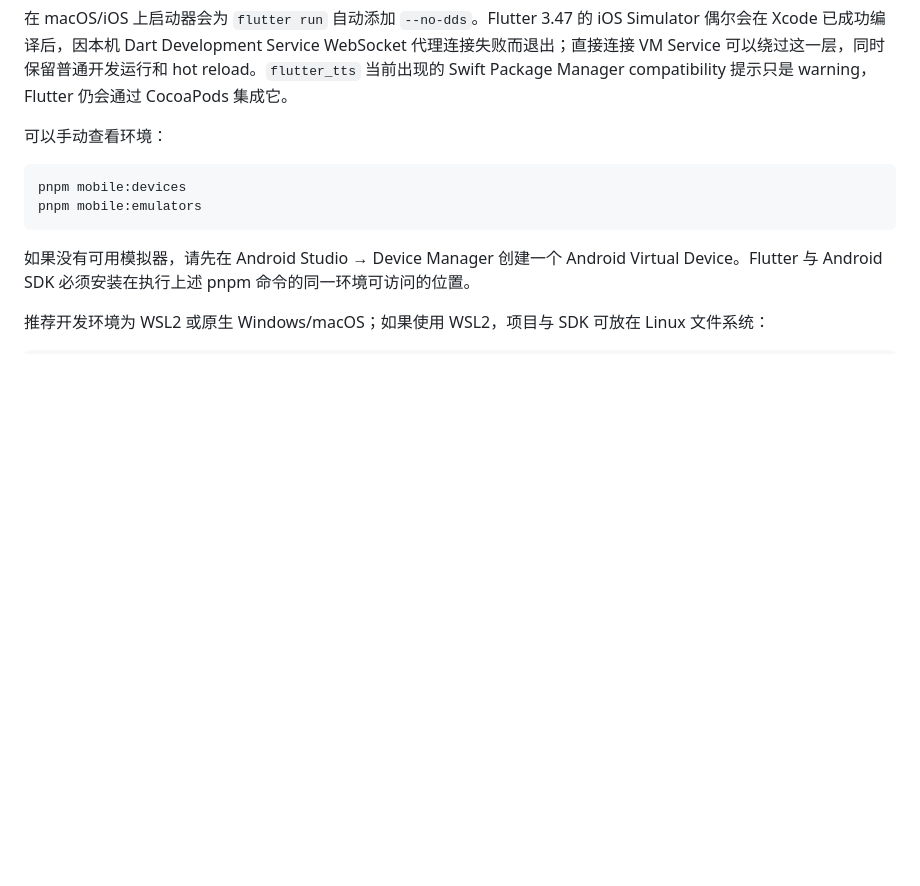
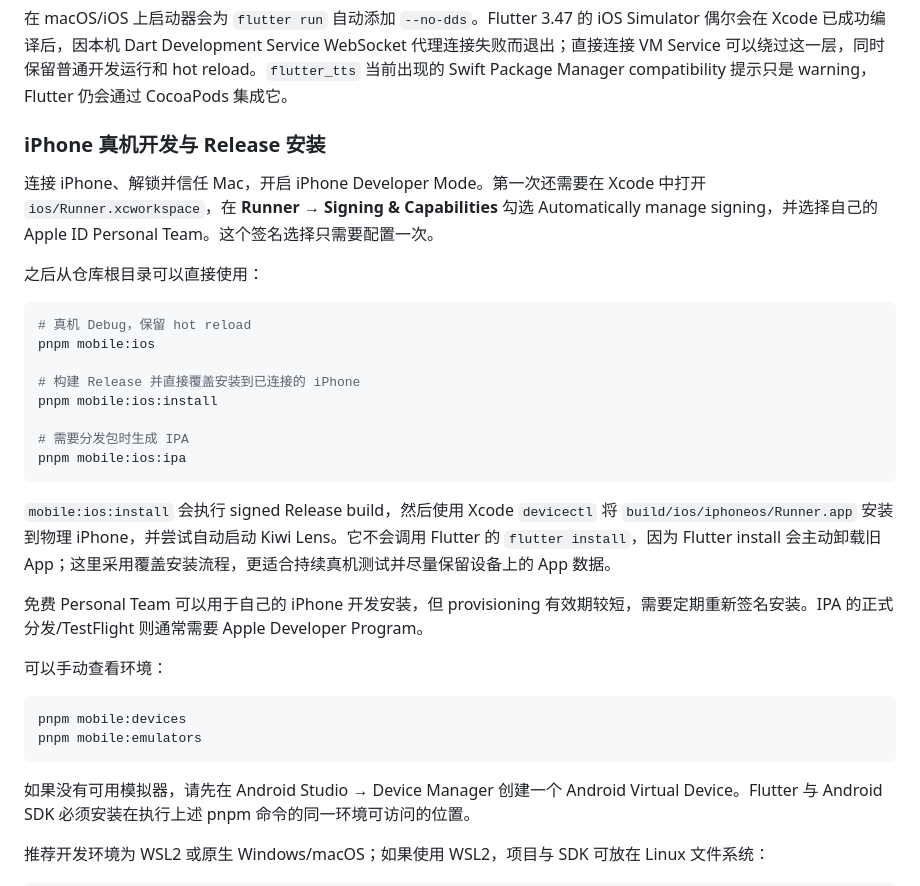
Before and after one commit to yaohuangguan/kiwi-lens, a Markdown page: apps/mobile/README.md, the part around the change. Rendered like a GitHub page; blank space fills up the shorter version.

Commit message:
docs(ios): add direct physical iPhone install workflow

````diff
--- a/apps/mobile/README.md
+++ b/apps/mobile/README.md
@@ -34,6 +34,27 @@ pnpm mobile:dev
 `pnpm mobile:dev` 和 `pnpm mobile:run` 都会自动执行 `flutter pub get` 并选择可用的移动设备。在 macOS 上会自动启用 Flutter Swift Package Manager，优先使用已连接的 iPhone 或已启动的 iOS Simulator；如果没有运行中的 iOS 设备，会尝试自动启动可用的 iPhone Simulator。其他平台优先使用 Android 设备/模拟器，没有运行中的 Android 设备时会从 `flutter emulators` 列表中启动 AVD。
 
 在 macOS/iOS 上启动器会为 `flutter run` 自动添加 `--no-dds`。Flutter 3.47 的 iOS Simulator 偶尔会在 Xcode 已成功编译后，因本机 Dart Development Service WebSocket 代理连接失败而退出；直接连接 VM Service 可以绕过这一层，同时保留普通开发运行和 hot reload。`flutter_tts` 当前出现的 Swift Package Manager compatibility 提示只是 warning，Flutter 仍会通过 CocoaPods 集成它。
+
+### iPhone 真机开发与 Release 安装
+
+连接 iPhone、解锁并信任 Mac，开启 iPhone Developer Mode。第一次还需要在 Xcode 中打开 `ios/Runner.xcworkspace`，在 **Runner → Signing & Capabilities** 勾选 Automatically manage signing，并选择自己的 Apple ID Personal Team。这个签名选择只需要配置一次。
+
+之后从仓库根目录可以直接使用：
+
+```bash
+# 真机 Debug，保留 hot reload
+pnpm mobile:ios
+
+# 构建 Release 并直接覆盖安装到已连接的 iPhone
+pnpm mobile:ios:install
+
+# 需要分发包时生成 IPA
+pnpm mobile:ios:ipa
+```
+
+`mobile:ios:install` 会执行 signed Release build，然后使用 Xcode `devicectl` 将 `build/ios/iphoneos/Runner.app` 安装到物理 iPhone，并尝试自动启动 Kiwi Lens。它不会调用 Flutter 的 `flutter install`，因为 Flutter install 会主动卸载旧 App；这里采用覆盖安装流程，更适合持续真机测试并尽量保留设备上的 App 数据。
+
+免费 Personal Team 可以用于自己的 iPhone 开发安装，但 provisioning 有效期较短，需要定期重新签名安装。IPA 的正式分发/TestFlight 则通常需要 Apple Developer Program。
 
 可以手动查看环境：
 
````
